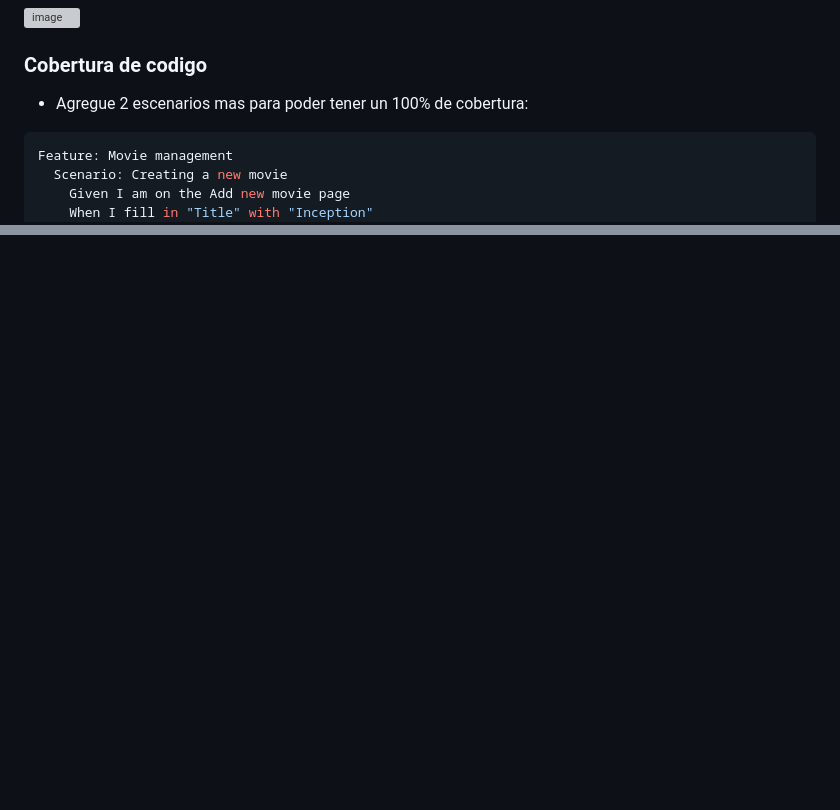
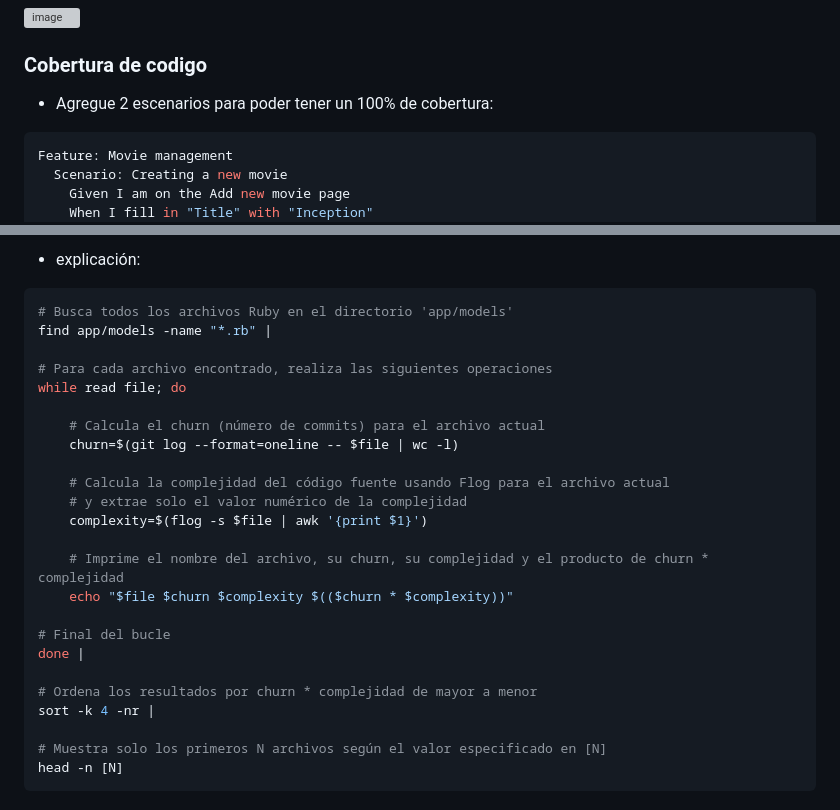
Before and after one commit to Daniel349167/Examen-Sustitutorio-CC3S2, a Markdown page: README.md, 2 parts joined by grey strips. GitHub-like rendering; blank space fills up the shorter version; grey boxes are pictures that could not be loaded.

````diff
--- a/README.md
+++ b/README.md
@@ -173,7 +173,7 @@ def similar
 ![image](https://github.com/Daniel349167/Examen-Sustitutorio-CC3S2/assets/62466867/141e6234-87da-4249-a328-da207cf1a86a)
 
 ### Cobertura de codigo
-- Agregue 2 escenarios mas para poder tener un 100% de cobertura:
+- Agregue 2 escenarios para poder tener un 100% de cobertura:
 ```ruby
 Feature: Movie management
   Scenario: Creating a new movie
@@ -210,0 +271,28 @@ La autenticación es para verificar que un usuario sea el que esta autorizado pa
+- explicación:
+
+```bash
+# Busca todos los archivos Ruby en el directorio 'app/models'
+find app/models -name "*.rb" |
+
+# Para cada archivo encontrado, realiza las siguientes operaciones
+while read file; do
+
+    # Calcula el churn (número de commits) para el archivo actual
+    churn=$(git log --format=oneline -- $file | wc -l)
+
+    # Calcula la complejidad del código fuente usando Flog para el archivo actual
+    # y extrae solo el valor numérico de la complejidad
+    complexity=$(flog -s $file | awk '{print $1}')
+
+    # Imprime el nombre del archivo, su churn, su complejidad y el producto de churn * complejidad
+    echo "$file $churn $complexity $(($churn * $complexity))"
+
+# Final del bucle
+done |
+
+# Ordena los resultados por churn * complejidad de mayor a menor
+sort -k 4 -nr |
+
+# Muestra solo los primeros N archivos según el valor especificado en [N]
+head -n [N]
+```
````
Also changed, not shown: other parts of README.md (+62 -2 lines).
